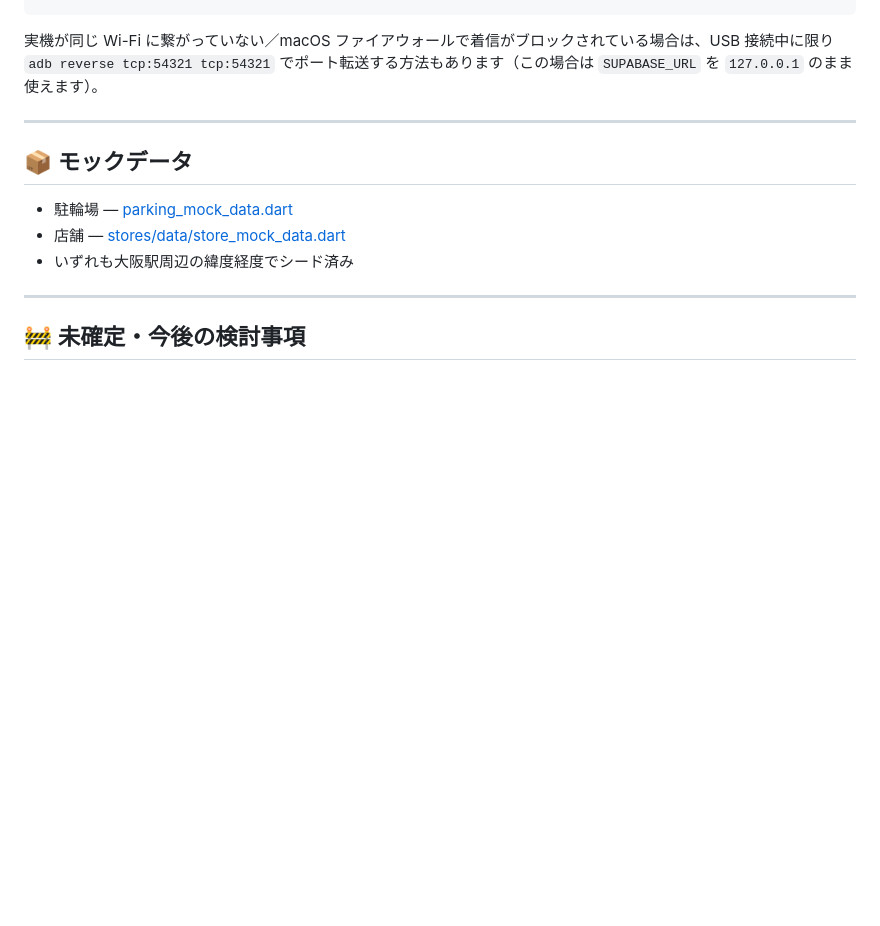
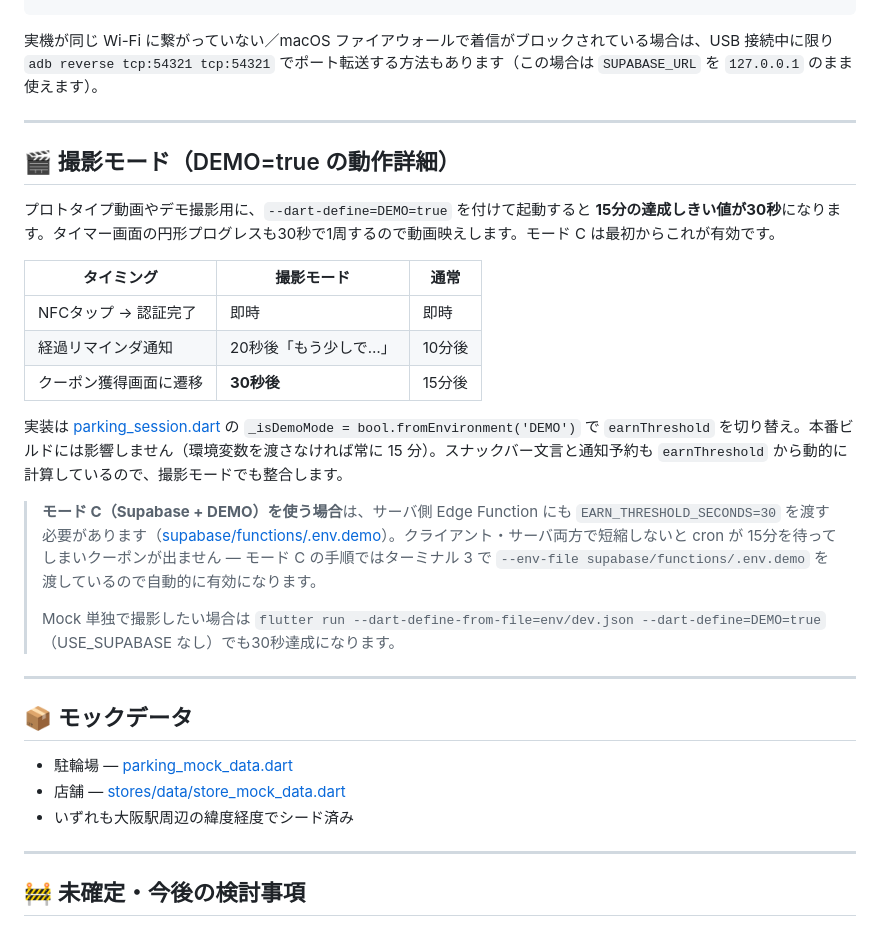
Before and after one commit to sousouKOZ/BicycleGoApp, a Markdown page: README.md, the part around one of its changes. Drawn GitHub-style; blank space fills up the shorter version.

````diff
--- a/README.md
+++ b/README.md
@@ -663,6 +648,24 @@ flutter run \
 ```
 
 実機が同じ Wi-Fi に繋がっていない／macOS ファイアウォールで着信がブロックされている場合は、USB 接続中に限り `adb reverse tcp:54321 tcp:54321` でポート転送する方法もあります（この場合は `SUPABASE_URL` を `127.0.0.1` のまま使えます）。
+
+---
+
+## 🎬 撮影モード（DEMO=true の動作詳細）
+
+プロトタイプ動画やデモ撮影用に、`--dart-define=DEMO=true` を付けて起動すると **15分の達成しきい値が30秒**になります。タイマー画面の円形プログレスも30秒で1周するので動画映えします。モード C は最初からこれが有効です。
+
+| タイミング | 撮影モード | 通常 |
+| --- | --- | --- |
+| NFCタップ → 認証完了 | 即時 | 即時 |
+| 経過リマインダ通知 | 20秒後「もう少しで…」 | 10分後 |
+| クーポン獲得画面に遷移 | **30秒後** | 15分後 |
+
+実装は [parking_session.dart](lib/features/parking/domain/parking_session.dart) の `_isDemoMode = bool.fromEnvironment('DEMO')` で `earnThreshold` を切り替え。本番ビルドには影響しません（環境変数を渡さなければ常に 15 分）。スナックバー文言と通知予約も `earnThreshold` から動的に計算しているので、撮影モードでも整合します。
+
+> **モード C（Supabase + DEMO）を使う場合**は、サーバ側 Edge Function にも `EARN_THRESHOLD_SECONDS=30` を渡す必要があります（[supabase/functions/.env.demo](supabase/functions/.env.demo)）。クライアント・サーバ両方で短縮しないと cron が 15分を待ってしまいクーポンが出ません — モード C の手順ではターミナル 3 で `--env-file supabase/functions/.env.demo` を渡しているので自動的に有効になります。
+>
+> Mock 単独で撮影したい場合は `flutter run --dart-define-from-file=env/dev.json --dart-define=DEMO=true`（USE_SUPABASE なし）でも30秒達成になります。
 
 ---
 
````
Also changed, not shown: other parts of README.md (+32 -47 lines).
